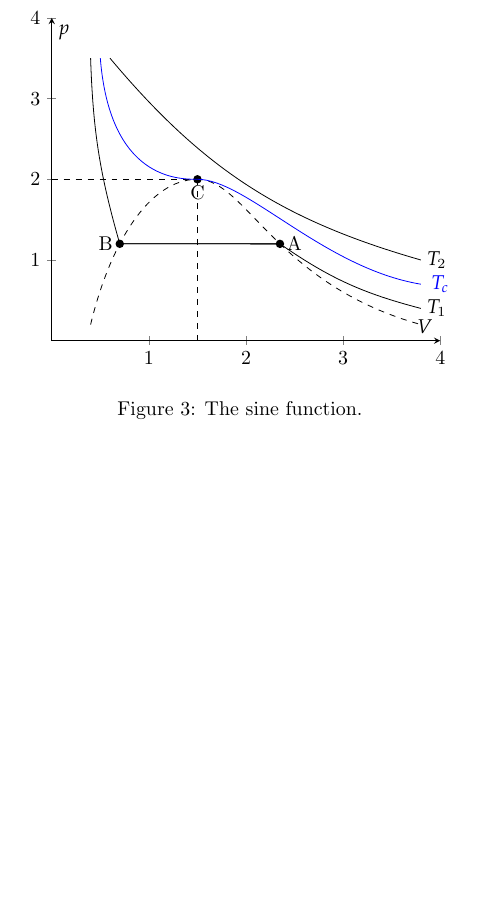
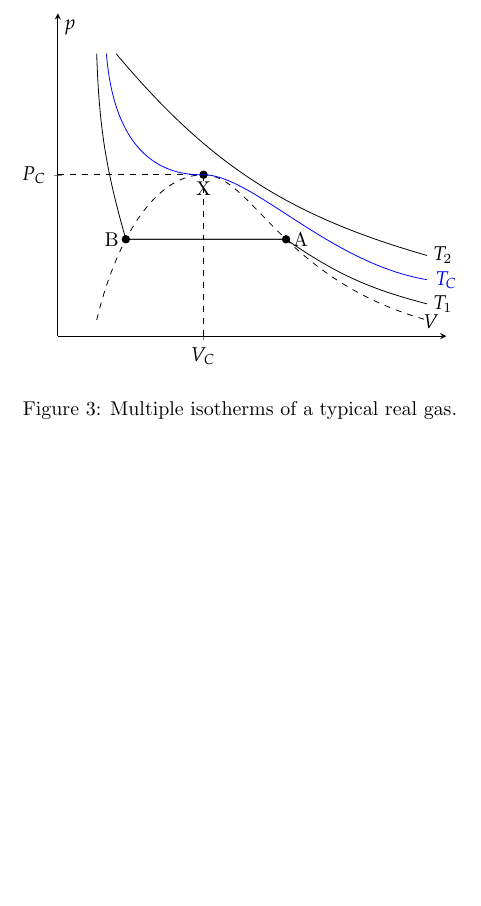
Before and after one commit to Taijcat/latex-template, a LaTeX document (main.tex): part of page 6 of 6, cut at the place of the change. Compiled offline with pdfLaTeX.

Commit message:
Improved the pgfplots example

```diff
--- a/main.tex
+++ b/main.tex
@@ -218,7 +218,7 @@ Isobutane, using parentheses to branch off the main chain:
 \caption{The sine function.}
 \end{figure}
 
-\begin{figure}[h]
+\begin{figure}[ht]
 \centering
 \begin{tikzpicture}
   \begin{axis}[
@@ -227,10 +227,13 @@ Isobutane, using parentheses to branch off the main chain:
     domain=0:2, samples=100,
     ymin=0, ymax=4,
     xmin=0, xmax = 4,
+    xtick = 1.5, ytick = 2,
+    xticklabels = {$V_C$},
+    yticklabels = {$P_C$},
     clip = false
     ]
     \draw[name path=pres,dashed]    (.4,.2) .. controls ++(.2,1) and ++(-.5,0) ..
-      (1.5,2) node[below]{C} node[circle, fill, inner sep = 1.5]{} .. controls ++(.5,0) and ++(-1.5,.5) ..
+      (1.5,2) node[below]{X} node[circle, fill, inner sep = 1.5]{} .. controls ++(.5,0) and ++(-1.5,.5) ..
       (3.8,.2) ;
     \path[name path = L] (0,1.2) --++ (4,0);
     \path[name intersections = {of = L and pres}];
@@ -240,12 +243,12 @@ Isobutane, using parentheses to branch off the main chain:
     \draw[dashed] (1.5,0) -- (1.5, 2);
     \draw[dashed] (0,2) -- (1.5, 2);
 
-    \draw[blue] (0.5, 3.5) .. controls ++ (0.1, -1.5) and ++(-0.2, 0) .. (1.5, 2) .. controls ++(0.5, 0) and ++(-1, 0.2) .. (3.8, 0.7) node at ++(0:1em){$T_c$};
+    \draw[blue] (0.5, 3.5) .. controls ++ (0.1, -1.5) and ++(-0.2, 0) .. (1.5, 2) .. controls ++(0.5, 0) and ++(-1, 0.2) .. (3.8, 0.7) node at ++(0:1em){$T_C$};
     \draw (0.4, 3.5) to[bend right = 7] (B) -- (A) to[bend right = 10] (3.8, 0.4) node[right]{$T_1$};
     \draw (0.6, 3.5) to[bend right = 17] (3.8, 1) node[right]{$T_2$};
   \end{axis}
 \end{tikzpicture}
-\caption{The sine function.}
+\caption{Multiple isotherms of a typical real gas.}
 \end{figure}
 
 \end{document}
```
